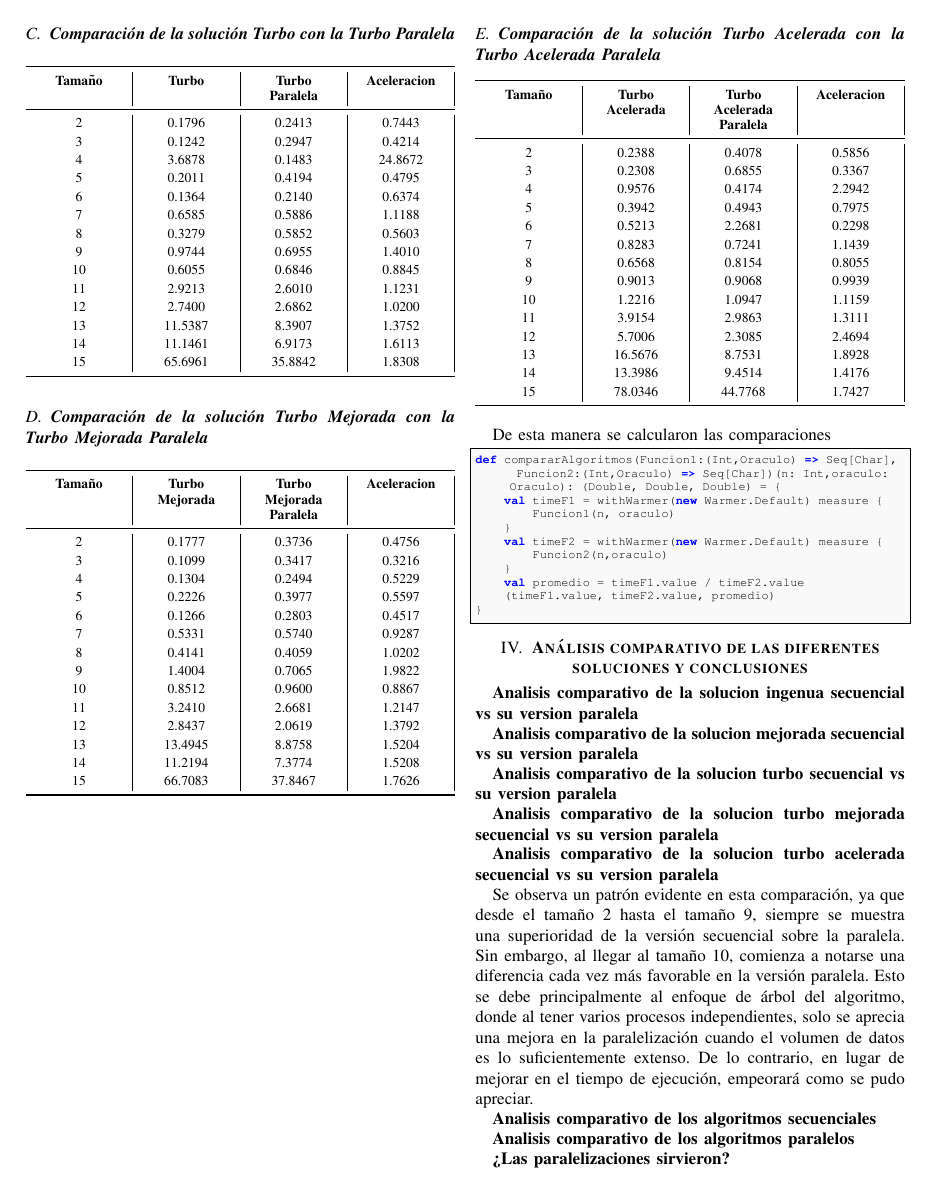
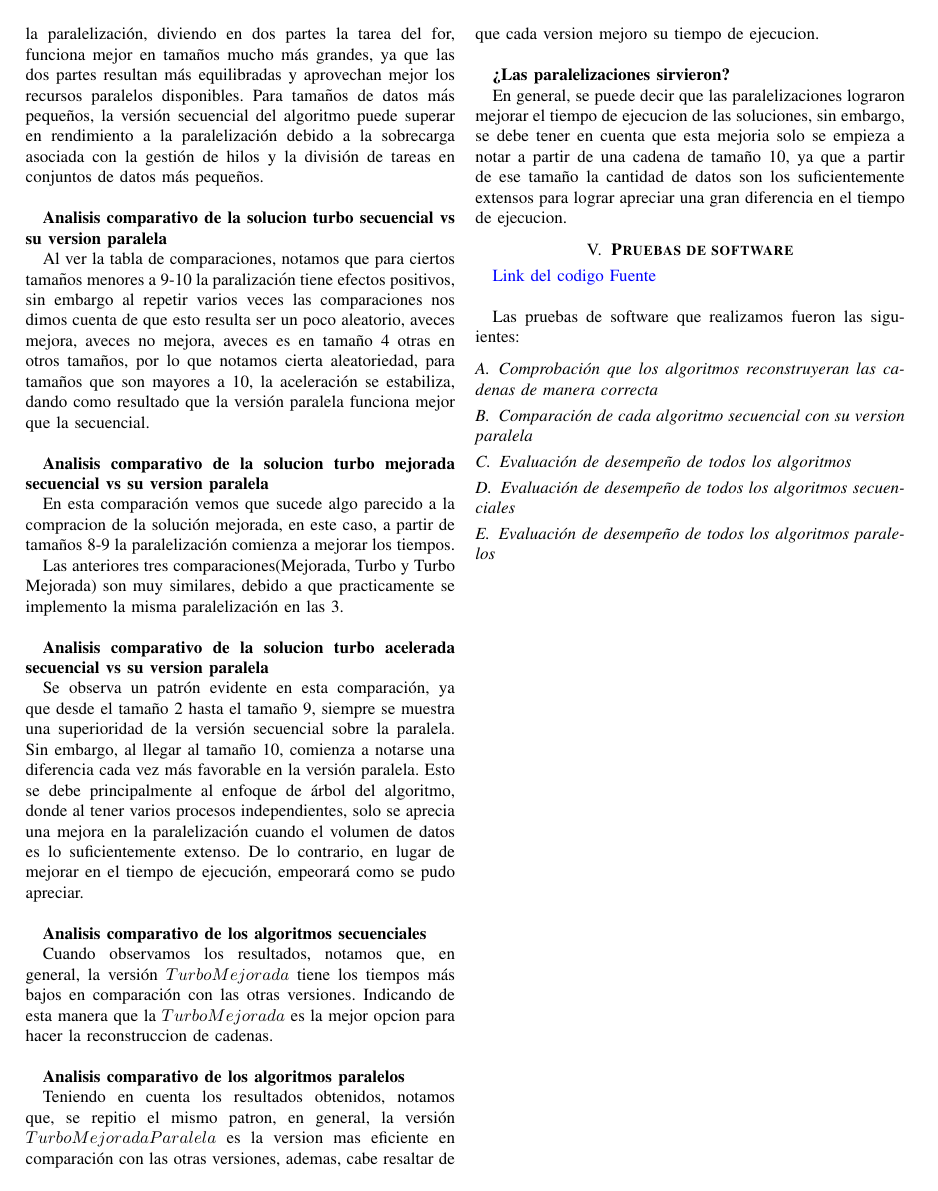
Before and after one commit to vicmaHo/proyecto-PF, a LaTeX paper (Informe/main.tex): page 6 of 7 before the commit and page 7 of 7 after it. Compiled offline with pdfLaTeX.

Commit message:
Informe terminado

```diff
--- a/Informe/main.tex
+++ b/Informe/main.tex
@@ -743,4 +746,5 @@ def compararAlgoritmos(Funcion1:(Int,Oraculo) => Seq[Char], Funcion2:(Int,Oracul
 \section{\textbf{Análisis comparativo de las diferentes soluciones y conclusiones}}
 
 
+
 \textbf{Analisis comparativo de la solucion ingenua secuencial vs su version paralela}
@@ -748,24 +754,35 @@ def compararAlgoritmos(Funcion1:(Int,Oraculo) => Seq[Char], Funcion2:(Int,Oracul
 
 \textbf{Analisis comparativo de la solucion mejorada secuencial vs su version paralela}
 
+El comportamiento de la paralelización acá resulta interesante, y es que al paralelizar de la forma en que lo hicimos, no se nota una mejora si no hasta tamaños a a partir de 9-10 en adelante. Por lo tanto se puede concluir que vale la pena paralelizar solo en casos en los que los tamaños son mayores a 9, en tamaños menores funciona mejor la versión secuencial. Esto puede deberse a que la implementación de la paralelización, diviendo en dos partes la tarea del for, funciona mejor en tamaños mucho más grandes, ya que las dos partes resultan más equilibradas y aprovechan mejor los recursos paralelos disponibles. Para tamaños de datos más pequeños, la versión secuencial del algoritmo puede superar en rendimiento a la paralelización debido a la sobrecarga asociada con la gestión de hilos y la división de tareas en conjuntos de datos más pequeños.\\
+
 
 \textbf{Analisis comparativo de la solucion turbo secuencial vs su version paralela}
+
+Al ver la tabla de comparaciones, notamos que para ciertos tamaños menores a 9-10 la paralización tiene efectos positivos, sin embargo al repetir varios veces las comparaciones nos dimos cuenta de que esto resulta ser un poco aleatorio, aveces mejora, aveces no mejora, aveces es en tamaño 4 otras en otros tamaños, por lo que notamos cierta aleatoriedad, para tamaños que son mayores a 10, la aceleración se estabiliza, dando como resultado que la versión paralela funciona mejor que la secuencial.\\
 
 
 \textbf{Analisis comparativo de la solucion turbo mejorada secuencial vs su version paralela}
 
+En esta comparación vemos que sucede algo parecido a la compracion de la solución mejorada, en este caso, a partir de tamaños 8-9 la paralelización comienza a mejorar los tiempos.
+
+Las anteriores tres comparaciones(Mejorada, Turbo y Turbo Mejorada) son muy similares, debido a que practicamente se implemento la misma paralelización en las 3.\\
 
 \textbf{Analisis comparativo de la solucion turbo acelerada secuencial vs su version paralela}
 
-Se observa un patrón evidente en esta comparación, ya que desde el tamaño 2 hasta el tamaño 9, siempre se muestra una superioridad de la versión secuencial sobre la paralela. Sin embargo, al llegar al tamaño 10, comienza a notarse una diferencia cada vez más favorable en la versión paralela. Esto se debe principalmente al enfoque de árbol del algoritmo, donde al tener varios procesos independientes, solo se aprecia una mejora en la paralelización cuando el volumen de datos es lo suficientemente extenso. De lo contrario, en lugar de mejorar en el tiempo de ejecución, empeorará como se pudo apreciar.
+Se observa un patrón evidente en esta comparación, ya que desde el tamaño 2 hasta el tamaño 9, siempre se muestra una superioridad de la versión secuencial sobre la paralela. Sin embargo, al llegar al tamaño 10, comienza a notarse una diferencia cada vez más favorable en la versión paralela. Esto se debe principalmente al enfoque de árbol del algoritmo, donde al tener varios procesos independientes, solo se aprecia una mejora en la paralelización cuando el volumen de datos es lo suficientemente extenso. De lo contrario, en lugar de mejorar en el tiempo de ejecución, empeorará como se pudo apreciar.\\
 
 \textbf{Analisis comparativo de los algoritmos secuenciales}
 
+Cuando observamos los resultados, notamos que, en general, la versión $Turbo Mejorada$ tiene los tiempos más bajos en comparación con las otras versiones. Indicando de esta manera que la $Turbo Mejorada$ es la mejor opcion para hacer la reconstruccion de cadenas.\\
 
 \textbf{Analisis comparativo de los algoritmos paralelos}
 
+Teniendo en cuenta los resultados obtenidos, notamos que, se repitio el mismo patron, en general, la versión $Turbo Mejorada Paralela$ es la version mas eficiente en comparación con las otras versiones, ademas, cabe resaltar de que cada version mejoro su tiempo de ejecucion.\\
 
 \textbf{¿Las paralelizaciones sirvieron?}
+
+En general, se puede decir que las paralelizaciones lograron mejorar el tiempo de ejecucion de las soluciones, sin embargo, se debe tener en cuenta que esta mejoria solo se empieza a notar a partir de una cadena de tamaño 10, ya que a partir de ese tamaño la cantidad de datos son los suficientemente extensos para lograr apreciar una gran diferencia en el tiempo de ejecucion.
 
 \section{\textbf{Pruebas de software}}
 
```
Also changed, not shown: Informe/Proyecto_final_programacion_funcional.pdf (added), Informe/main.tex (13 more changed lines).
